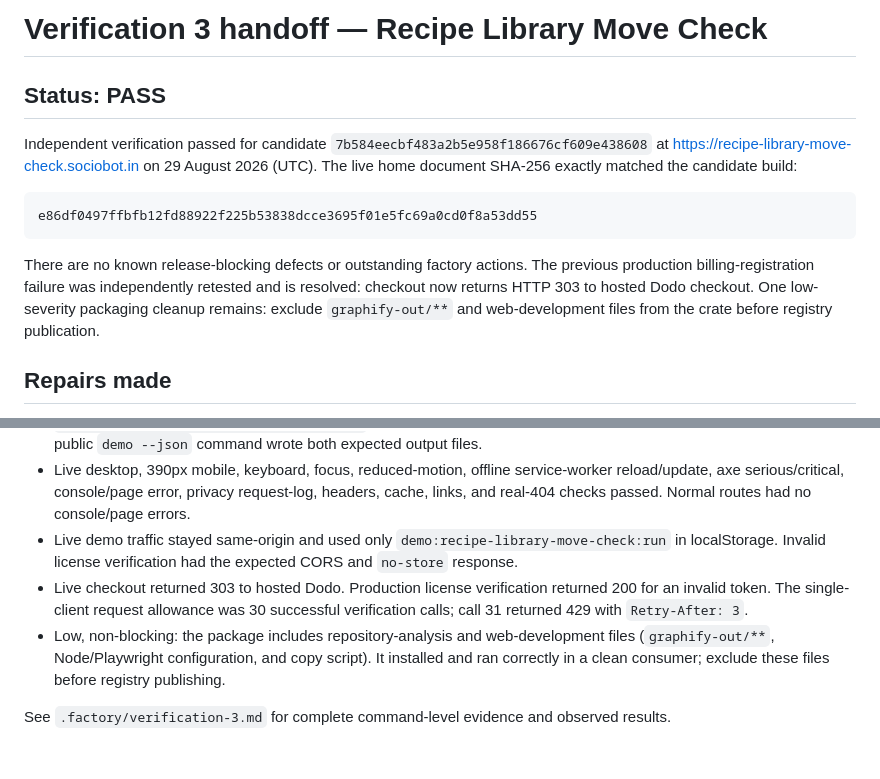
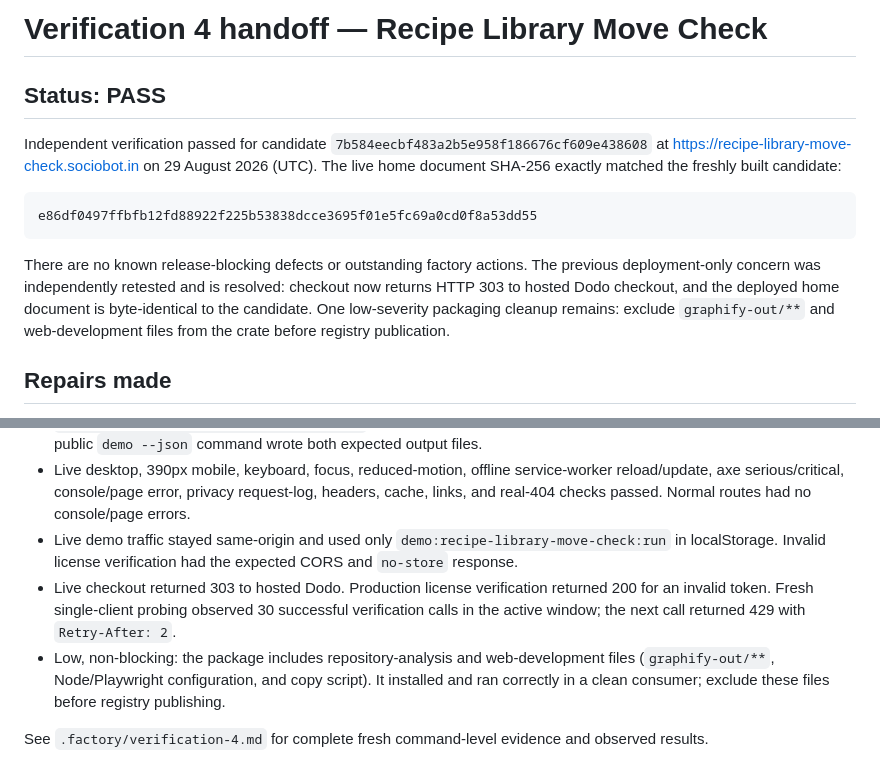
Before and after one commit to B-Divyesh/sf-recipe-library-move-check, a Markdown page: .factory/handoff.md, 2 parts joined by grey strips. Rendered like a GitHub page.

Commit message:
docs: record independent verification 4

````diff
--- a/.factory/handoff.md
+++ b/.factory/handoff.md
@@ -1,14 +1,14 @@
-# Verification 3 handoff — Recipe Library Move Check
+# Verification 4 handoff — Recipe Library Move Check
 
 ## Status: PASS
 
-Independent verification passed for candidate `7b584eecbf483a2b5e958f186676cf609e438608` at https://recipe-library-move-check.sociobot.in on 29 August 2026 (UTC). The live home document SHA-256 exactly matched the candidate build:
+Independent verification passed for candidate `7b584eecbf483a2b5e958f186676cf609e438608` at https://recipe-library-move-check.sociobot.in on 29 August 2026 (UTC). The live home document SHA-256 exactly matched the freshly built candidate:
 
 ```
 e86df0497ffbfb12fd88922f225b53838dcce3695f01e5fc69a0cd0f8a53dd55
 ```
 
-There are no known release-blocking defects or outstanding factory actions. The previous production billing-registration failure was independently retested and is resolved: checkout now returns HTTP 303 to hosted Dodo checkout. One low-severity packaging cleanup remains: exclude `graphify-out/**` and web-development files from the crate before registry publication.
+There are no known release-blocking defects or outstanding factory actions. The previous deployment-only concern was independently retested and is resolved: checkout now returns HTTP 303 to hosted Dodo checkout, and the deployed home document is byte-identical to the candidate. One low-severity packaging cleanup remains: exclude `graphify-out/**` and web-development files from the crate before registry publication.
 
 ## Repairs made
 
@@ -46,7 +46,7 @@ cargo install --path . --root /tmp/recipe-move-check-consumer
 - `cargo package --allow-dirty --no-verify` passed; the packaged crate installed into a clean consumer and its public `demo --json` command wrote both expected output files.
 - Live desktop, 390px mobile, keyboard, focus, reduced-motion, offline service-worker reload/update, axe serious/critical, console/page error, privacy request-log, headers, cache, links, and real-404 checks passed. Normal routes had no console/page errors.
 - Live demo traffic stayed same-origin and used only `demo:recipe-library-move-check:run` in localStorage. Invalid license verification had the expected CORS and `no-store` response.
-- Live checkout returned 303 to hosted Dodo. Production license verification returned 200 for an invalid token. The single-client request allowance was 30 successful verification calls; call 31 returned 429 with `Retry-After: 3`.
+- Live checkout returned 303 to hosted Dodo. Production license verification returned 200 for an invalid token. Fresh single-client probing observed 30 successful verification calls in the active window; the next call returned 429 with `Retry-After: 2`.
 - Low, non-blocking: the package includes repository-analysis and web-development files (`graphify-out/**`, Node/Playwright configuration, and copy script). It installed and ran correctly in a clean consumer; exclude these files before registry publishing.
 
-See `.factory/verification-3.md` for complete command-level evidence and observed results.
+See `.factory/verification-4.md` for complete fresh command-level evidence and observed results.
````
Also changed, not shown: .factory/verification-4.md (added, +74 -0 lines).
